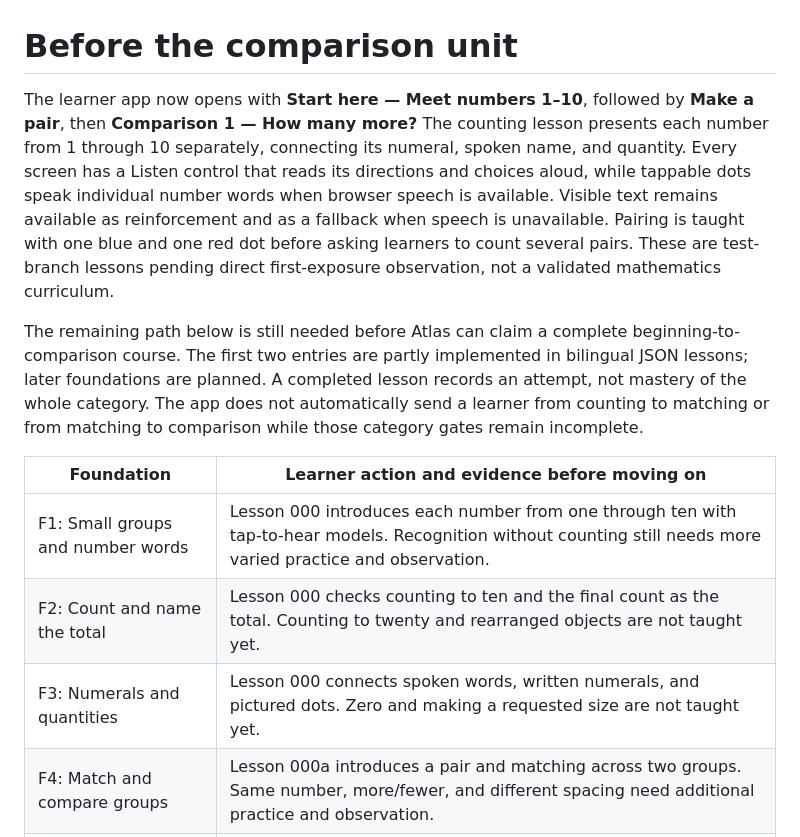
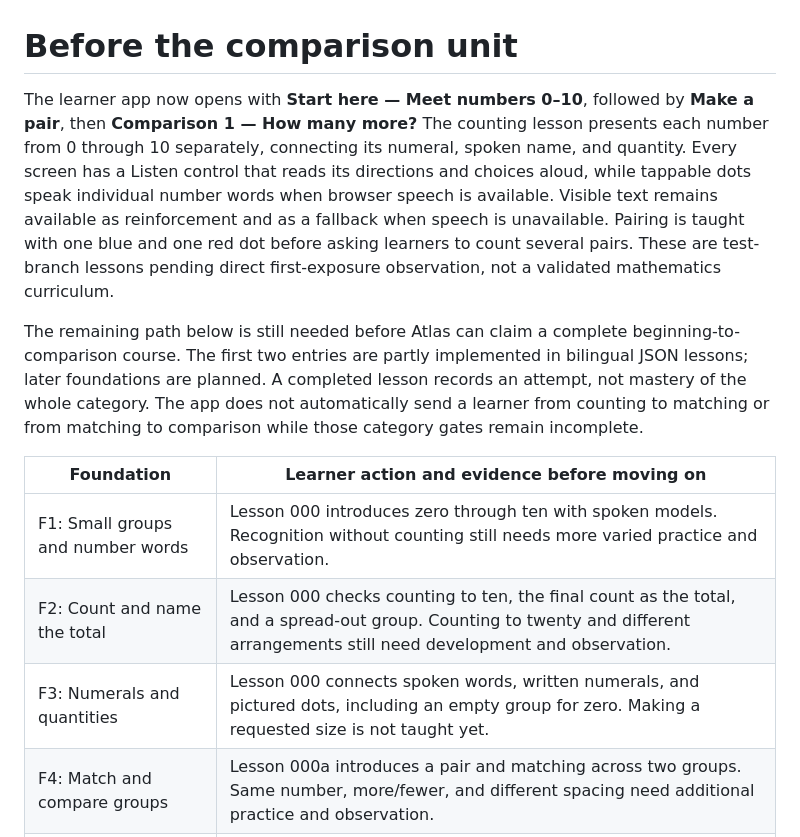
Before and after one commit to tiffanymnz/atlas, a Markdown page: docs/FOUNDATION_PATHWAY.md, the part around the change. Rendered like a GitHub page.

Commit message:
Counting foundation: zero and varied arrangements

```diff
--- a/docs/FOUNDATION_PATHWAY.md
+++ b/docs/FOUNDATION_PATHWAY.md
@@ -1,14 +1,14 @@
 # Before the comparison unit
 
-The learner app now opens with **Start here — Meet numbers 1–10**, followed by **Make a pair**, then **Comparison 1 — How many more?** The counting lesson presents each number from 1 through 10 separately, connecting its numeral, spoken name, and quantity. Every screen has a Listen control that reads its directions and choices aloud, while tappable dots speak individual number words when browser speech is available. Visible text remains available as reinforcement and as a fallback when speech is unavailable. Pairing is taught with one blue and one red dot before asking learners to count several pairs. These are test-branch lessons pending direct first-exposure observation, not a validated mathematics curriculum.
+The learner app now opens with **Start here — Meet numbers 0–10**, followed by **Make a pair**, then **Comparison 1 — How many more?** The counting lesson presents each number from 0 through 10 separately, connecting its numeral, spoken name, and quantity. Every screen has a Listen control that reads its directions and choices aloud, while tappable dots speak individual number words when browser speech is available. Visible text remains available as reinforcement and as a fallback when speech is unavailable. Pairing is taught with one blue and one red dot before asking learners to count several pairs. These are test-branch lessons pending direct first-exposure observation, not a validated mathematics curriculum.
 
 The remaining path below is still needed before Atlas can claim a complete beginning-to-comparison course. The first two entries are partly implemented in bilingual JSON lessons; later foundations are planned. A completed lesson records an attempt, not mastery of the whole category. The app does not automatically send a learner from counting to matching or from matching to comparison while those category gates remain incomplete.
 
 | Foundation | Learner action and evidence before moving on |
 | --- | --- |
-| F1: Small groups and number words | Lesson 000 introduces each number from one through ten with tap-to-hear models. Recognition without counting still needs more varied practice and observation. |
-| F2: Count and name the total | Lesson 000 checks counting to ten and the final count as the total. Counting to twenty and rearranged objects are not taught yet. |
-| F3: Numerals and quantities | Lesson 000 connects spoken words, written numerals, and pictured dots. Zero and making a requested size are not taught yet. |
+| F1: Small groups and number words | Lesson 000 introduces zero through ten with spoken models. Recognition without counting still needs more varied practice and observation. |
+| F2: Count and name the total | Lesson 000 checks counting to ten, the final count as the total, and a spread-out group. Counting to twenty and different arrangements still need development and observation. |
+| F3: Numerals and quantities | Lesson 000 connects spoken words, written numerals, and pictured dots, including an empty group for zero. Making a requested size is not taught yet. |
 | F4: Match and compare groups | Lesson 000a introduces a pair and matching across two groups. Same number, more/fewer, and different spacing need additional practice and observation. |
 | Comparison 1: How many more? | Compare two already-counted groups, find the unmatched amount, and connect “how many more” with “difference” and a subtraction sentence. |
 | F5: Join and separate | Model addition by joining groups and subtraction by separating a group. Connect the actions to + and − without making either word a one-step keyword rule. This can be developed alongside the comparison unit before symbolic subtraction is expected. |
```
